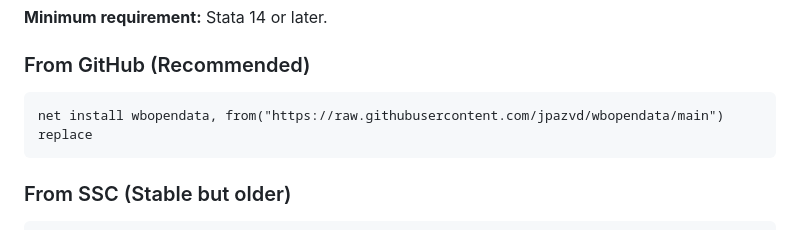
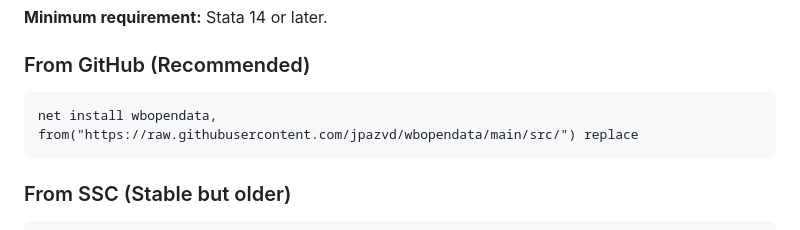
Before and after one commit to jpazvd/wbopendata, a Markdown page: README.md, the part around the change. Drawn GitHub-style.

Commit message:
fix(docs): correct GitHub net install URL — add /src/ suffix
stata.toc and wbopendata.pkg live in src/, not the repo root.
Without the suffix Stata gets a 404 on stata.toc and cannot install.

Co-Authored-By: Claude Sonnet 4.6 <noreply@anthropic.com>

````diff
--- a/README.md
+++ b/README.md
@@ -58,7 +58,7 @@ The access to these databases is made possible by the World Bank's [Open Data In
 ### From GitHub (Recommended)
 
 ```stata
-net install wbopendata, from("https://raw.githubusercontent.com/jpazvd/wbopendata/main") replace
+net install wbopendata, from("https://raw.githubusercontent.com/jpazvd/wbopendata/main/src/") replace
 ```
 
 ### From SSC (Stable but older)
````
